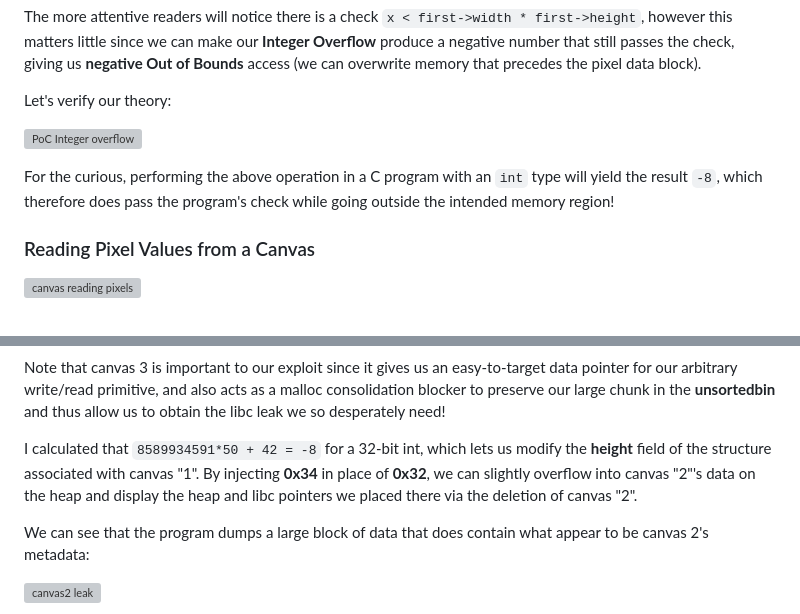
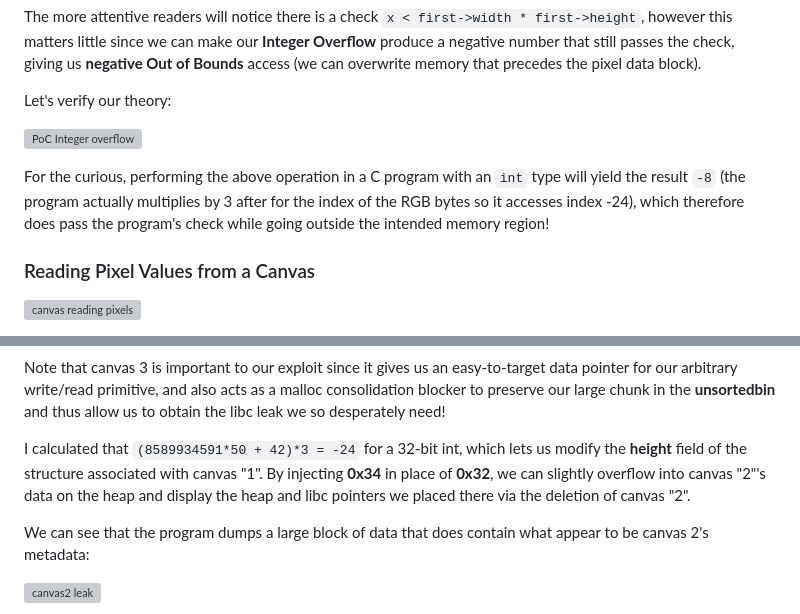
Before and after one commit to Nosiume/CTF-Writeups, a Markdown page: MidnightFlag-2026/Canvas-of-Fear/README-EN.md, 2 parts joined by grey strips. Rendered like a GitHub page; grey boxes are pictures that could not be loaded.

Commit message:
Enhance README with detailed integer overflow example
Clarified integer overflow explanation and its effects on memory access in C.

```diff
--- a/MidnightFlag-2026/Canvas-of-Fear/README-EN.md
+++ b/MidnightFlag-2026/Canvas-of-Fear/README-EN.md
@@ -153,7 +153,7 @@ Let's verify our theory:
 
 ![PoC Integer overflow](./images/int_overflow_poc.png)
 
-For the curious, performing the above operation in a C program with an `int` type will yield the result `-8`, which therefore does pass the program's check while going outside the intended memory region!
+For the curious, performing the above operation in a C program with an `int` type will yield the result `-8` (the program actually multiplies by 3 after for the index of the RGB bytes so it accesses index -24), which therefore does pass the program's check while going outside the intended memory region!
 
 ### Reading Pixel Values from a Canvas
 
@@ -211,7 +211,7 @@ cmd(b'GET 1')
 
 Note that canvas 3 is important to our exploit since it gives us an easy-to-target data pointer for our arbitrary write/read primitive, and also acts as a malloc consolidation blocker to preserve our large chunk in the **unsortedbin** and thus allow us to obtain the libc leak we so desperately need!
 
-I calculated that `8589934591*50 + 42 = -8` for a 32-bit int, which lets us modify the **height** field of the structure associated with canvas "1". By injecting **0x34** in place of **0x32**, we can slightly overflow into canvas "2"'s data on the heap and display the heap and libc pointers we placed there via the deletion of canvas "2".
+I calculated that `(8589934591*50 + 42)*3 = -24` for a 32-bit int, which lets us modify the **height** field of the structure associated with canvas "1". By injecting **0x34** in place of **0x32**, we can slightly overflow into canvas "2"'s data on the heap and display the heap and libc pointers we placed there via the deletion of canvas "2".
 
 We can see that the program dumps a large block of data that does contain what appear to be canvas 2's metadata:
 
```
